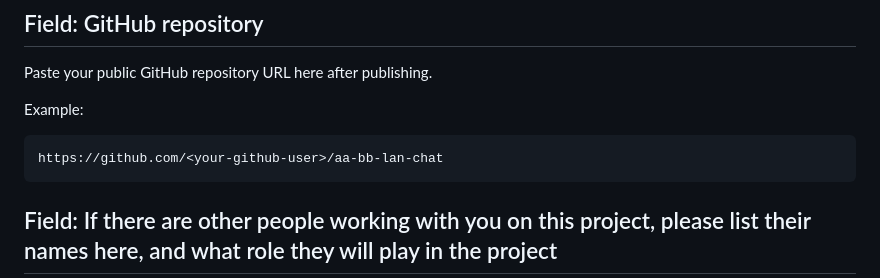
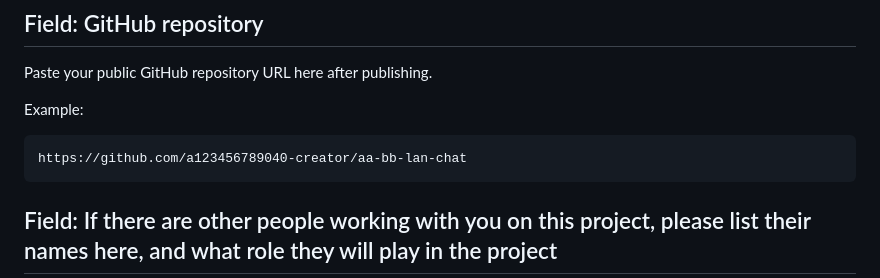
Before and after one commit to a123456789040-creator/aa-bb-lan-chat, a Markdown page: OPENAI_OSS_APPLICATION.md, the part around the change. Rendered like a GitHub page.

````diff
--- a/OPENAI_OSS_APPLICATION.md
+++ b/OPENAI_OSS_APPLICATION.md
@@ -31,7 +31,7 @@ Paste your public GitHub repository URL here after publishing.
 Example:
 
 ```text
-https://github.com/<your-github-user>/aa-bb-lan-chat
+https://github.com/a123456789040-creator/aa-bb-lan-chat
 ```
 
 ## Field: If there are other people working with you on this project, please list their names here, and what role they will play in the project
````
Also changed, not shown: PUBLISHING.md (+2 -4 lines).
